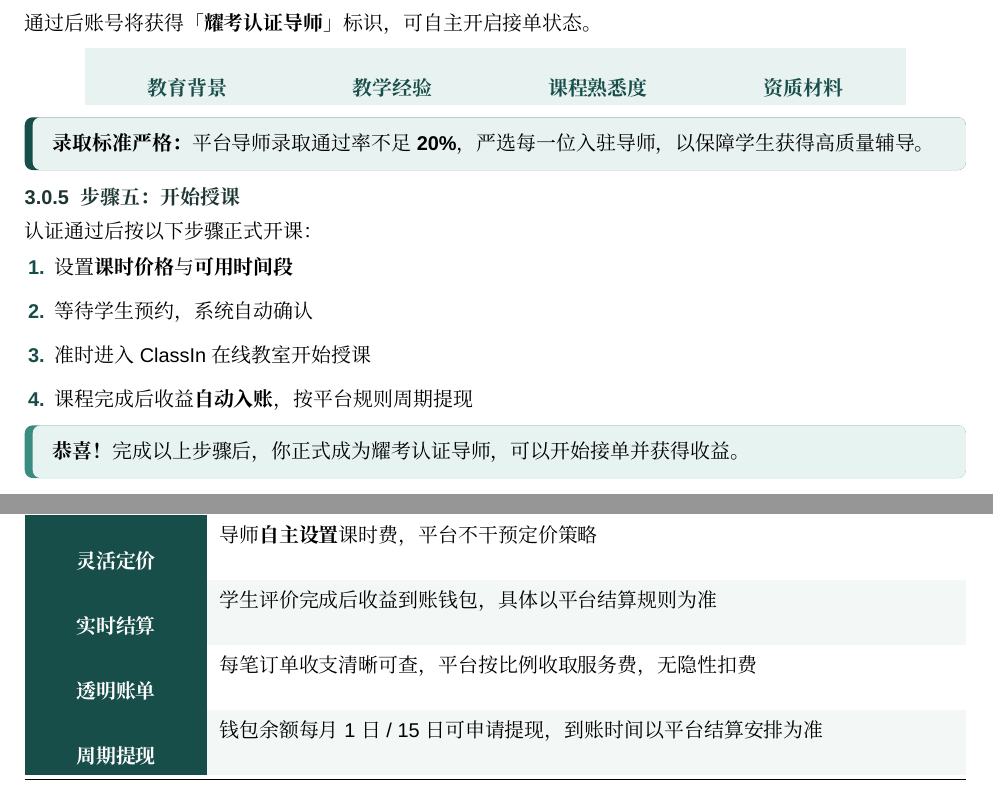
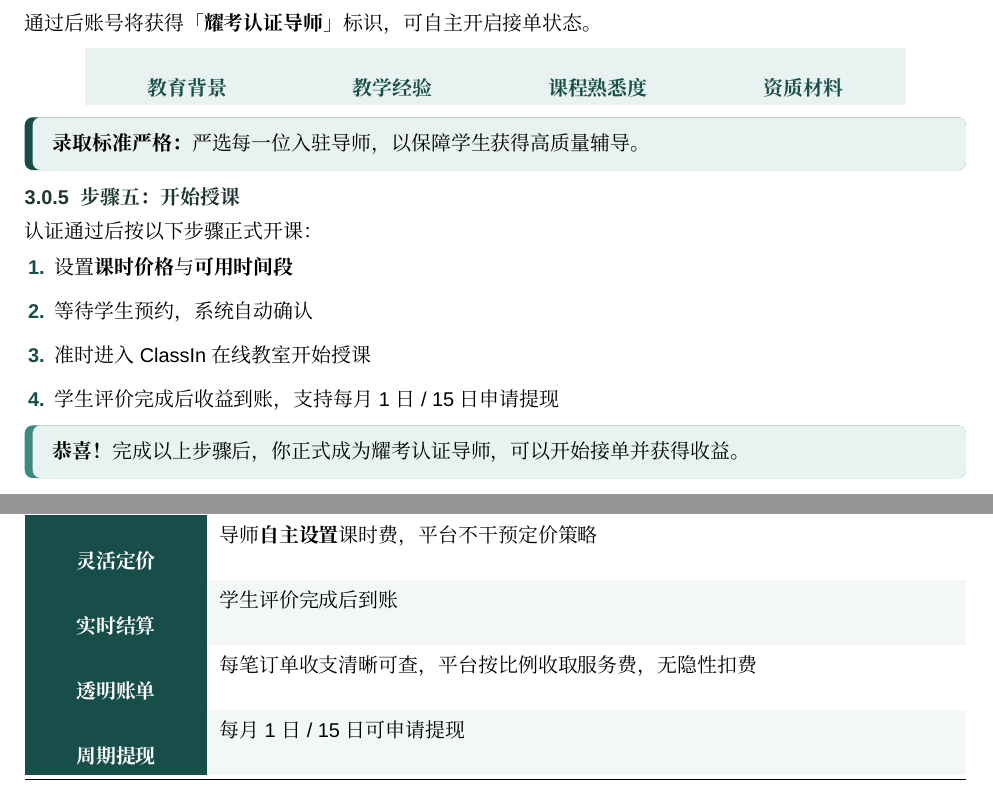
Before and after one commit to KongYuanMoya/-, a LaTeX document (mentor-guide.tex): two parts of pages 5 and 6 of 8, joined at a grey line, cut so that both start at the same text. Compiled offline with XeLaTeX; a missing font is replaced by an installed copy or a similar font.

Commit message:
更新导师指南，优化预约和结算信息，提升内容清晰度

```diff
--- a/mentor-guide.tex
+++ b/mentor-guide.tex
@@ -452,7 +452,7 @@
 \end{center}
 
 \begin{infobox}
-\textbf{录取标准严格：}平台导师录取通过率不足 \textbf{20\%}，严选每一位入驻导师，以保障学生获得高质量辅导。
+\textbf{录取标准严格：}严选每一位入驻导师，以保障学生获得高质量辅导。
 \end{infobox}
 
 \subsubsection{步骤五：开始授课}
@@ -462,7 +462,7 @@
   \item 设置\textbf{课时价格}与\textbf{可用时间段}
   \item 等待学生预约，系统自动确认
   \item 准时进入 ClassIn 在线教室开始授课
-  \item 课程完成后收益\textbf{自动入账}，按平台规则周期提现
+  \item 学生评价完成后收益到账，支持每月 1 日 / 15 日申请提现
 \end{enumerate}
 
 \begin{successbox}
@@ -534,9 +534,9 @@
 }
 \midrule
 \cellcolor{BrandBlue}{\color{white}\bfseries 灵活定价} & 导师\textbf{自主设置}课时费，平台不干预定价策略 \\
-\rowcolor{GrayLight}\cellcolor{BrandBlue}{\color{white}\bfseries 实时结算} & 学生评价完成后收益到账钱包，具体以平台结算规则为准 \\
+\rowcolor{GrayLight}\cellcolor{BrandBlue}{\color{white}\bfseries 实时结算} & 学生评价完成后到账 \\
 \cellcolor{BrandBlue}{\color{white}\bfseries 透明账单} & 每笔订单收支清晰可查，平台按比例收取服务费，无隐性扣费 \\
-\rowcolor{GrayLight}\cellcolor{BrandBlue}{\color{white}\bfseries 周期提现} & 钱包余额每月 1 日 / 15 日可申请提现，到账时间以平台结算安排为准 \\
+\rowcolor{GrayLight}\cellcolor{BrandBlue}{\color{white}\bfseries 周期提现} & 每月 1 日 / 15 日可申请提现 \\
 \midrule
 \end{tabularx}
 
```
Also changed, not shown: mentor-guide.pdf, mentor-guide.tex (4 more changed lines).
